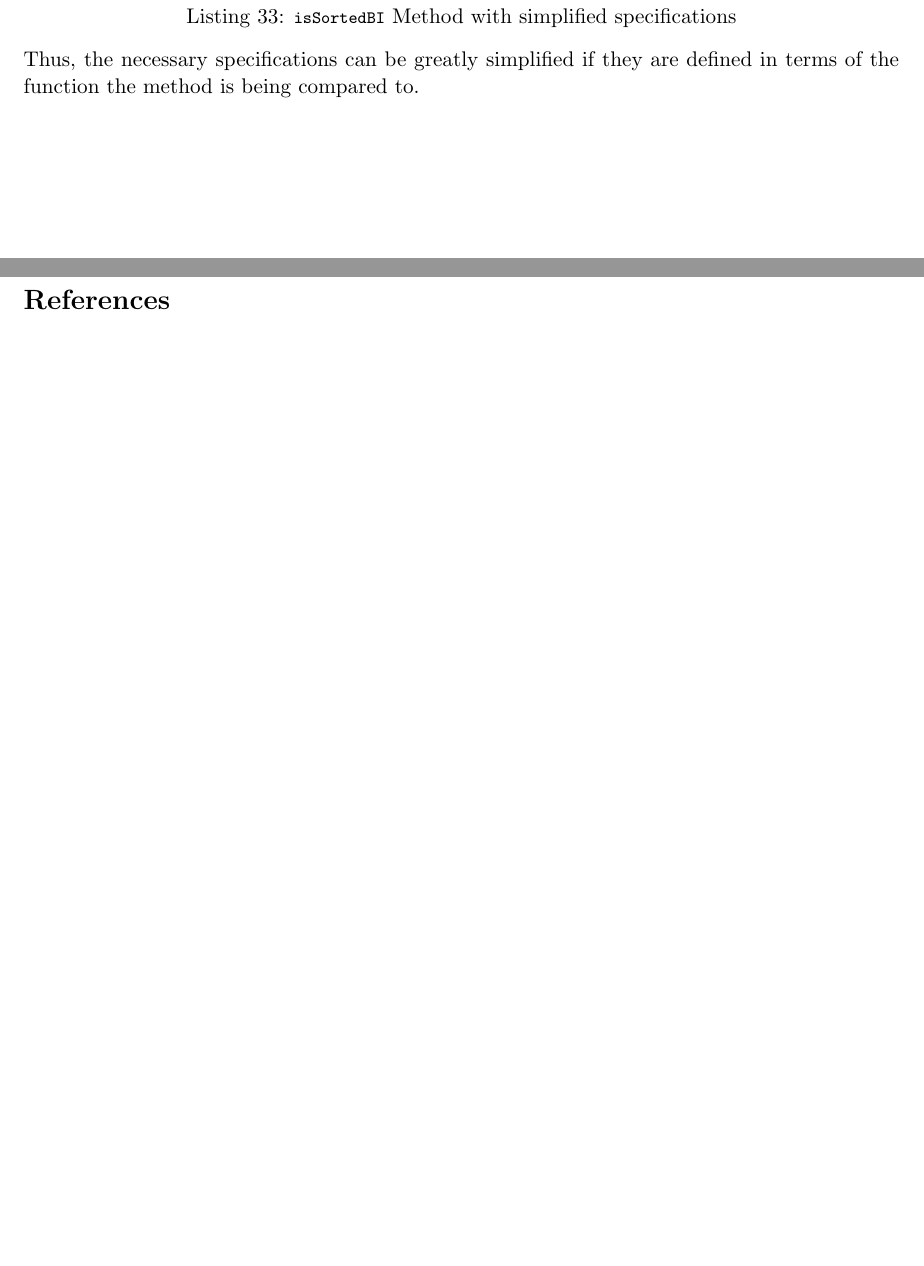
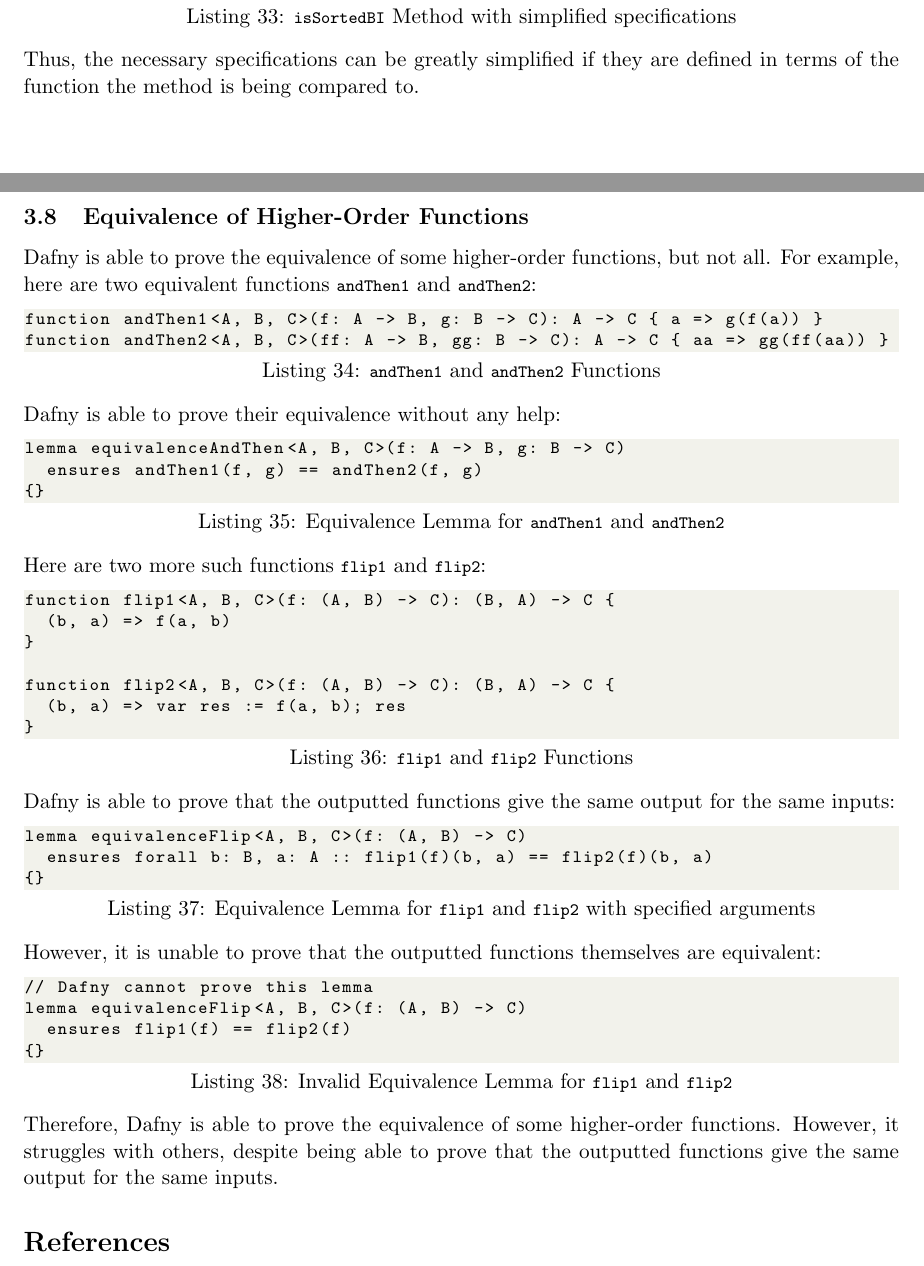
Before and after one commit to NVictor2004/equidafny, a LaTeX document (report/interim.tex): two parts of pages 14 and 15 of 15 before the commit and two parts of pages 14 and 15 of 16 after it, joined at a grey line, cut so that both start at the same text, the shorter picture padded with empty space. Compiled offline with pdfLaTeX.

Commit message:
feat: Added section on equivalence of higher order functions

```diff
--- a/report/interim.tex
+++ b/report/interim.tex
@@ -688,6 +688,48 @@
 %
 Thus, the necessary specifications can be greatly simplified if they are defined in terms of the function the method is being compared to.
 
+\subsection{Equivalence of Higher-Order Functions}
+
+Dafny is able to prove the equivalence of some higher-order functions, but not all. For example, here are two equivalent functions \lstinline|andThen1| and \lstinline|andThen2|:
+\begin{lstlisting}[caption=\lstinline|andThen1| and \lstinline|andThen2| Functions]
+function andThen1<A, B, C>(f: A -> B, g: B -> C): A -> C { a => g(f(a)) }
+function andThen2<A, B, C>(ff: A -> B, gg: B -> C): A -> C { aa => gg(ff(aa)) }
+\end{lstlisting}
+%
+Dafny is able to prove their equivalence without any help:
+\begin{lstlisting}[caption=Equivalence Lemma for \lstinline|andThen1| and \lstinline|andThen2|]
+lemma equivalenceAndThen<A, B, C>(f: A -> B, g: B -> C)
+  ensures andThen1(f, g) == andThen2(f, g)
+{}
+\end{lstlisting}
+%
+Here are two more such functions \lstinline|flip1| and \lstinline|flip2|:
+\begin{lstlisting}[caption=\lstinline|flip1| and \lstinline|flip2| Functions]
+function flip1<A, B, C>(f: (A, B) -> C): (B, A) -> C {
+  (b, a) => f(a, b)
+}
+
+function flip2<A, B, C>(f: (A, B) -> C): (B, A) -> C {
+  (b, a) => var res := f(a, b); res
+}
+\end{lstlisting}
+%
+Dafny is able to prove that the outputted functions give the same output for the same inputs:
+\begin{lstlisting}[caption=Equivalence Lemma for \lstinline|flip1| and \lstinline|flip2| with specified arguments]
+lemma equivalenceFlip<A, B, C>(f: (A, B) -> C)
+  ensures forall b: B, a: A :: flip1(f)(b, a) == flip2(f)(b, a)
+{}
+\end{lstlisting}
+%
+However, it is unable to prove that the outputted functions themselves are equivalent:
+\begin{lstlisting}[caption=Invalid Equivalence Lemma for \lstinline|flip1| and \lstinline|flip2|]
+// Dafny cannot prove this lemma
+lemma equivalenceFlip<A, B, C>(f: (A, B) -> C)
+  ensures flip1(f) == flip2(f)
+{}
+\end{lstlisting}
+%
+Therefore, Dafny is able to prove the equivalence of some higher-order functions. However, it struggles with others, despite being able to prove that the outputted functions give the same output for the same inputs.
 
 \printbibliography
 \end{document}
```
Also changed, not shown: 1 other file.
